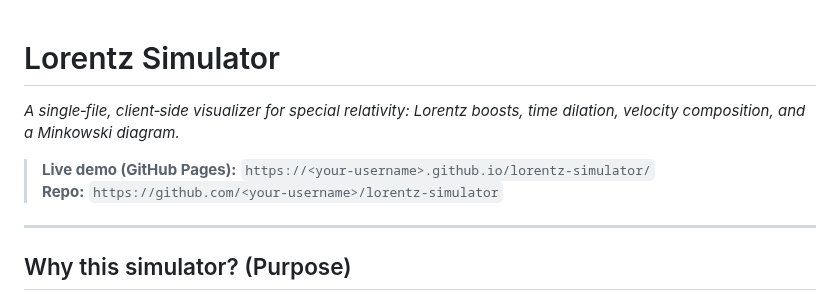
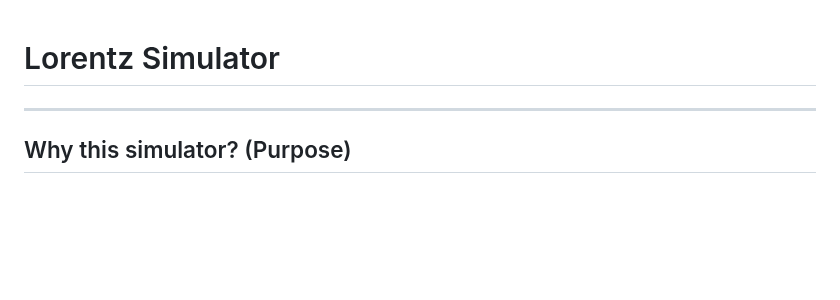
Before and after one commit to sourav3049/Lorentz_Simulator, a Markdown page: readme.md, the part around the change. GitHub-like rendering; blank space fills up the shorter version.

```diff
--- a/readme.md
+++ b/readme.md
@@ -1,9 +1,4 @@
 # Lorentz Simulator
-
-*A single‑file, client‑side visualizer for special relativity: Lorentz boosts, time dilation, velocity composition, and a Minkowski diagram.*
-
-> **Live demo (GitHub Pages):** `https://<your-username>.github.io/lorentz-simulator/`\
-> **Repo:** `https://github.com/<your-username>/lorentz-simulator`
 
 ---
 
```
